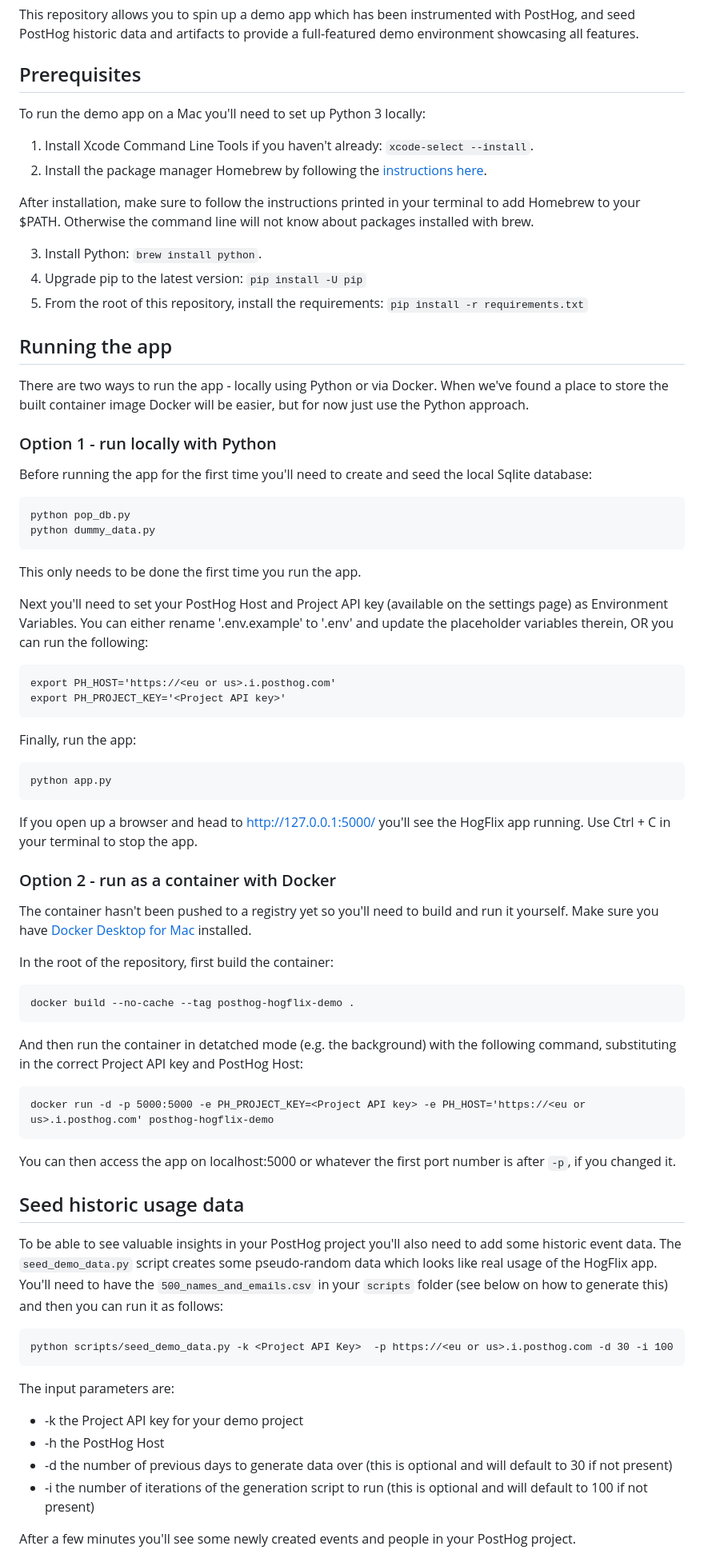
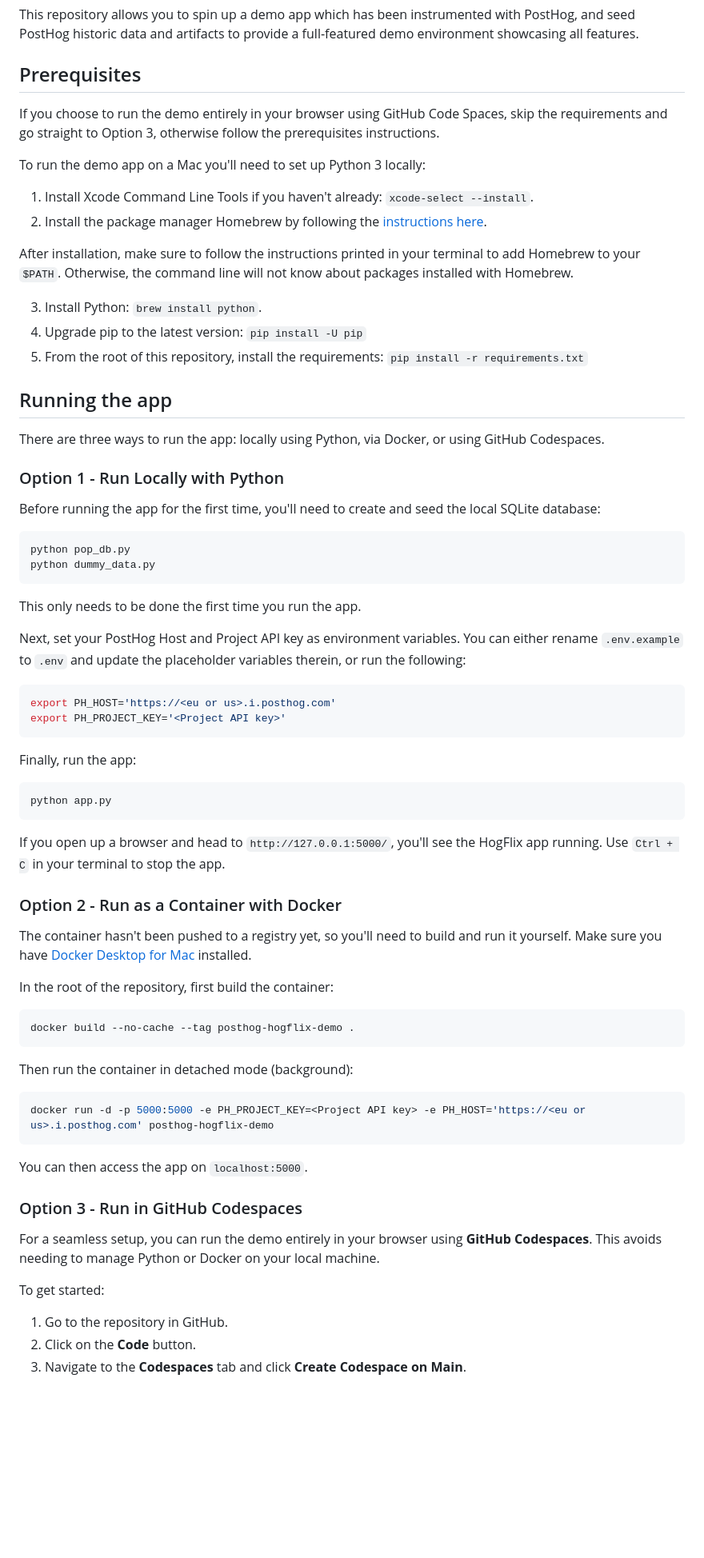
Before and after one commit to kmt901/posthog-demo, a Markdown page: README.md, the part around the change printed below. Shown: that part at 80% size. GitHub-like rendering; blank space fills up the shorter version.

````diff
--- a/README.md
+++ b/README.md
@@ -4,12 +4,14 @@ This repository allows you to spin up a demo app which has been instrumented wit
 
 ## Prerequisites
 
+If you choose to run the demo entirely in your browser using GitHub Code Spaces, skip the requirements and go straight to Option 3, otherwise follow the prerequisites instructions.
+
 To run the demo app on a Mac you'll need to set up Python 3 locally:
 
 1. Install Xcode Command Line Tools if you haven't already: `xcode-select --install`.
 2. Install the package manager Homebrew by following the [instructions here](https://brew.sh/).
 
-After installation, make sure to follow the instructions printed in your terminal to add Homebrew to your $PATH. Otherwise the command line will not know about packages installed with brew.
+After installation, make sure to follow the instructions printed in your terminal to add Homebrew to your `$PATH`. Otherwise, the command line will not know about packages installed with Homebrew.
 
 3. Install Python: `brew install python`.
 4. Upgrade pip to the latest version: `pip install -U pip`
@@ -17,64 +19,59 @@ After installation, make sure to follow the instructions printed in your termina
 
 ## Running the app
 
-There are two ways to run the app - locally using Python or via Docker.  When we've found a place to store the built container image Docker will be easier, but for now just use the Python approach.
+There are three ways to run the app: locally using Python, via Docker, or using GitHub Codespaces.
 
-### Option 1 - run locally with Python
+### Option 1 - Run Locally with Python
 
-Before running the app for the first time you'll need to create and seed the local Sqlite database:
+Before running the app for the first time, you'll need to create and seed the local SQLite database:
 
-```
+```bash
 python pop_db.py
 python dummy_data.py
 ```
 
 This only needs to be done the first time you run the app.
 
-Next you'll need to set your PostHog Host and Project API key (available on the settings page) as Environment Variables. You can either rename '.env.example' to '.env' and update the placeholder variables therein, OR you can run the following:
+Next, set your PostHog Host and Project API key as environment variables. You can either rename `.env.example` to `.env` and update the placeholder variables therein, or run the following:
 
-```
+```bash
 export PH_HOST='https://<eu or us>.i.posthog.com'
 export PH_PROJECT_KEY='<Project API key>'
 ```
 
 Finally, run the app:
 
-```
+```bash
 python app.py
 ```
 
-If you open up a browser and head to http://127.0.0.1:5000/ you'll see the HogFlix app running.  Use Ctrl + C in your terminal to stop the app.
+If you open up a browser and head to `http://127.0.0.1:5000/`, you'll see the HogFlix app running. Use `Ctrl + C` in your terminal to stop the app.
 
-### Option 2 - run as a container with Docker
+### Option 2 - Run as a Container with Docker
 
-The container hasn't been pushed to a registry yet so you'll need to build and run it yourself.  Make sure you have [Docker Desktop for Mac](https://docs.docker.com/desktop/install/mac-install/) installed.
+The container hasn't been pushed to a registry yet, so you'll need to build and run it yourself. Make sure you have [Docker Desktop for Mac](https://docs.docker.com/desktop/install/mac-install/) installed.
 
 In the root of the repository, first build the container:
 
-```
+```bash
 docker build --no-cache --tag posthog-hogflix-demo .
 ```
 
-And then run the container in detatched mode (e.g. the background) with the following command, substituting in the correct Project API key and PostHog Host:
+Then run the container in detached mode (background):
 
-```
+```bash
 docker run -d -p 5000:5000 -e PH_PROJECT_KEY=<Project API key> -e PH_HOST='https://<eu or us>.i.posthog.com' posthog-hogflix-demo
 ```
 
-You can then access the app on localhost:5000 or whatever the first port number is after `-p`, if you changed it.
+You can then access the app on `localhost:5000`.
 
-## Seed historic usage data
+### Option 3 - Run in GitHub Codespaces
 
-To be able to see valuable insights in your PostHog project you'll also need to add some historic event data.  The `seed_demo_data.py` script creates some pseudo-random data which looks like real usage of the HogFlix app.  You'll need to have the `500_names_and_emails.csv` in your `scripts` folder (see below on how to generate this)  and then you can run it as follows:
+For a seamless setup, you can run the demo entirely in your browser using **GitHub Codespaces**. This avoids needing to manage Python or Docker on your local machine.
 
-```
-python scripts/seed_demo_data.py -k <Project API Key>  -p https://<eu or us>.i.posthog.com -d 30 -i 100
-```
-The input parameters are:
-* -k the Project API key for your demo project
-* -h the PostHog Host
-* -d the number of previous days to generate data over (this is optional and will default to 30 if not present)
-* -i the number of iterations of the generation script to run (this is optional and will default to 100 if not present)
+To get started:
 
-After a few minutes you'll see some newly created events and people in your PostHog project.
+1. Go to the repository in GitHub.
+2. Click on the **Code** button.
+3. Navigate to the **Codespaces** tab and click **Create Codespace on Main**.
 
````
Also changed, not shown: other parts of README.md (+45 -15 lines).
